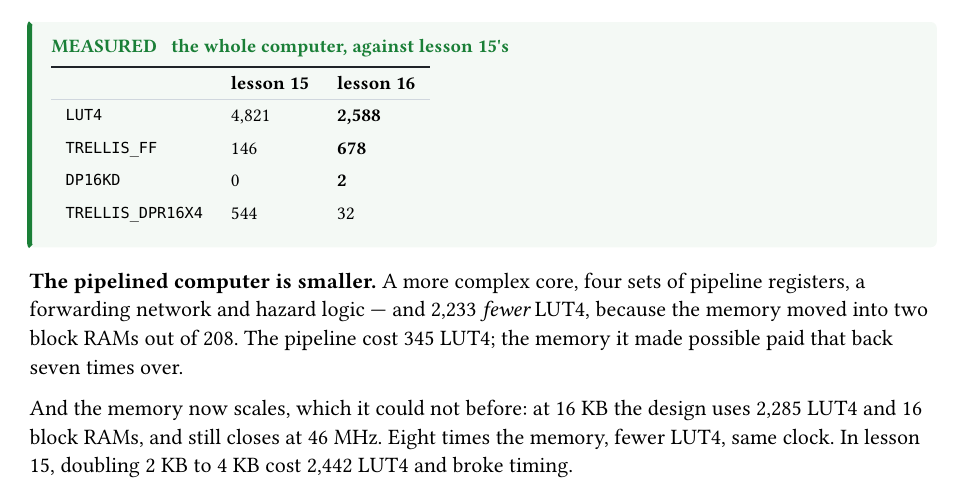
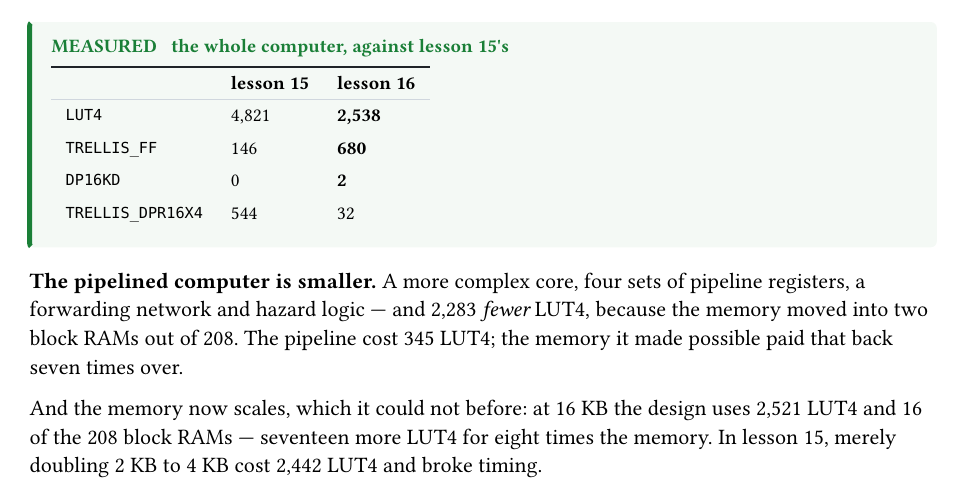
Before and after one commit to gkankanh/fpgaintro, a Typst document (docs/pdf/chapters/L16.typ): part of page 3 of 5, cut so that both start at the same text. Compiled offline with Typst 0.15.

Commit message:
Lesson 16: correct the shipped numbers to the build with the PLL in it
The cost table was measured before the board top instantiated lesson
04's PLL, and the PLL changes the design slightly -- the reset now comes
from `locked`, so a few LUTs move. Re-measured as shipped:

  LUT4         2,588 -> 2,538
  TRELLIS_FF     678 -> 680
  the saving against lesson 15:  2,233 -> 2,283 LUT4

The 16 KB row was measured the same way and is now 2,521 LUT4 rather
than 2,285, which makes the point better than the old number did:
eight times the memory for seventeen more LUT4. Its clock column is
dropped rather than quoted from a differently-built design -- the
scaling claim is about area, and the clock claim belongs to the shipped
2 KB build, where it was measured.

```diff
--- a/docs/pdf/chapters/L16.typ
+++ b/docs/pdf/chapters/L16.typ
@@ -164,8 +164,8 @@ illegal-instruction latch was looking at it anyway.
   #ttable(
     columns: (auto, auto, auto),
     [], [*lesson 15*], [*lesson 16*],
-    [`LUT4`],            [4,821], [*2,588*],
-    [`TRELLIS_FF`],      [146],   [*678*],
+    [`LUT4`],            [4,821], [*2,538*],
+    [`TRELLIS_FF`],      [146],   [*680*],
     [`DP16KD`],          [0],     [*2*],
     [`TRELLIS_DPR16X4`], [544],   [32],
   )
@@ -178,9 +178,9 @@ pipeline cost 345 LUT4; the memory it made possible paid that back seven times
 over.
 
 And the memory now scales, which it could not before: at 16 KB the design uses
-2,285 LUT4 and 16 block RAMs, and still closes at 46 MHz. Eight times the
-memory, fewer LUT4, same clock. In lesson 15, doubling 2 KB to 4 KB cost 2,442
-LUT4 and broke timing.
+2,521 LUT4 and 16 of the 208 block RAMs — seventeen more LUT4 for eight times
+the memory. In lesson 15, merely doubling 2 KB to 4 KB cost 2,442 LUT4 and
+broke timing.
 
 == What it cost in time, and what it bought
 
```
Also changed, not shown: 16-rv32i-pipeline/README.md, docs/pdf/chapters/L16.typ (2 more changed lines).
